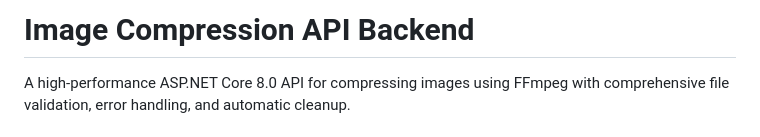
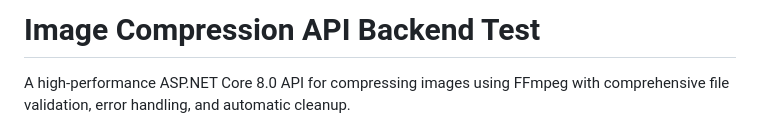
Before and after one commit to Deta-Technologies/imaginur-image-compression, a Markdown page: backend/README.md, the part around the change. Rendered like a GitHub page.

Commit message:
Update README.md to reflect the backend as a test environment for the Image Compression API

```diff
--- a/backend/README.md
+++ b/backend/README.md
@@ -1,4 +1,4 @@
-# Image Compression API Backend
+# Image Compression API Backend Test
 
 A high-performance ASP.NET Core 8.0 API for compressing images using FFmpeg with comprehensive file validation, error handling, and automatic cleanup.
 
```
